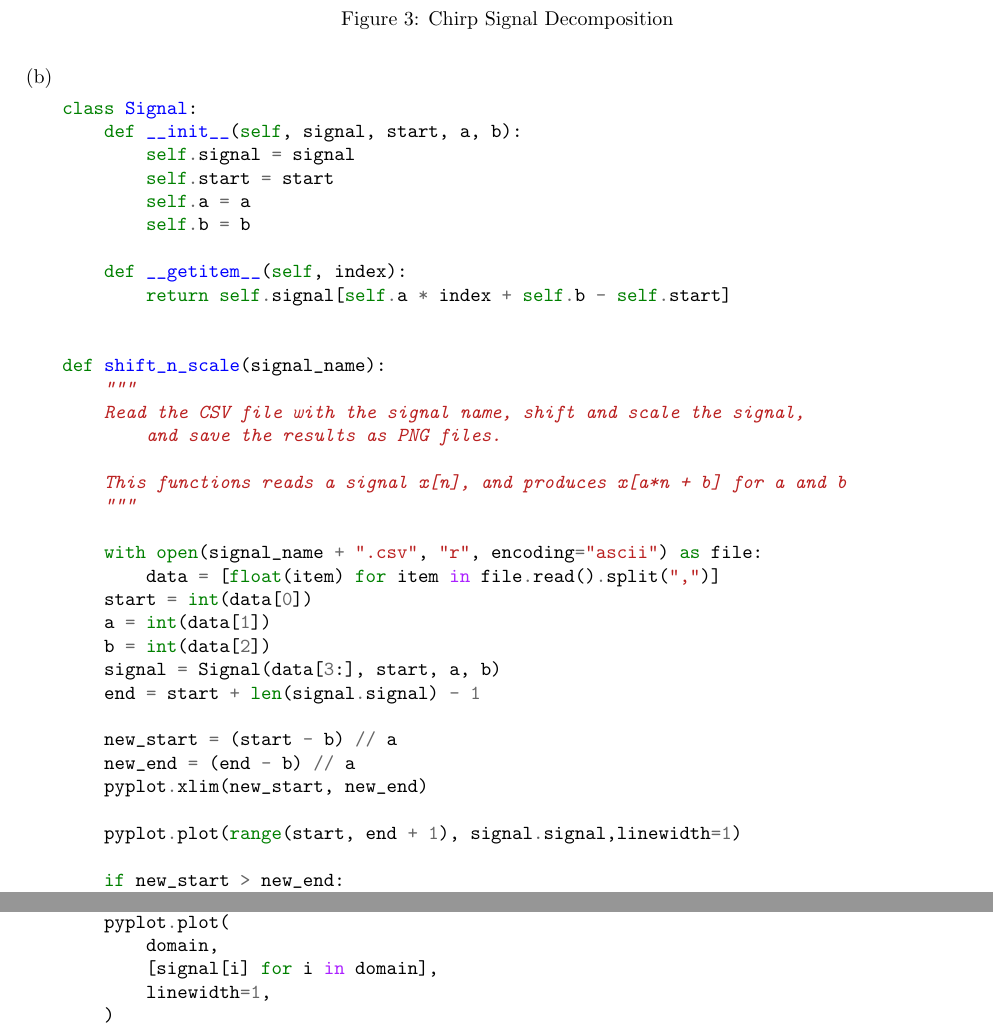
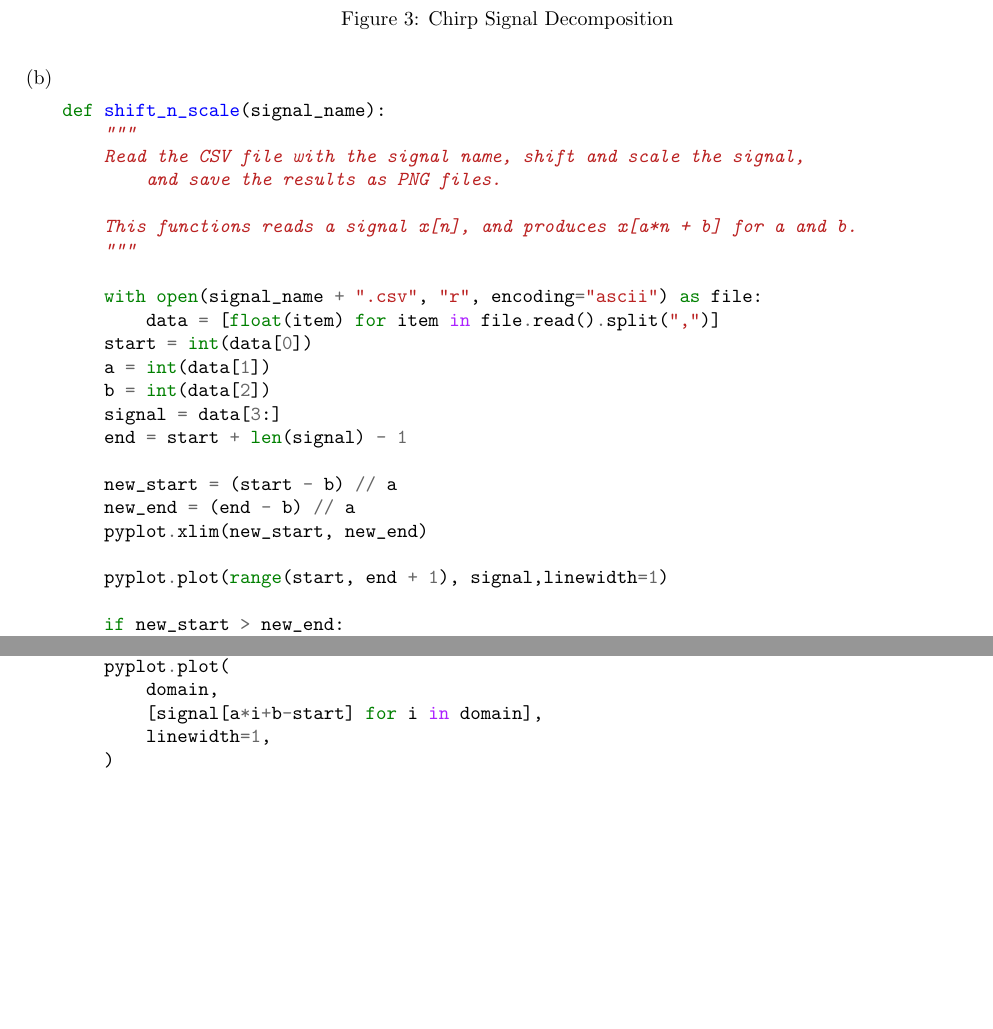
Before and after one commit to gecitemre/s6-group-projects, a LaTeX problem sheet (ceng384/hw1/hw1.tex): two parts of page 7 of 8, joined at a grey line, cut so that both start at the same text, the shorter picture padded with empty space. Compiled offline with pdfLaTeX.

Commit message:
change q7b implementation

```diff
--- a/ceng384/hw1/hw1.tex
+++ b/ceng384/hw1/hw1.tex
@@ -330,23 +330,12 @@ def decompose(signal_name):
 
 
     \item \hfill \begin{minted}{python}
-class Signal:
-    def __init__(self, signal, start, a, b):
-        self.signal = signal
-        self.start = start
-        self.a = a
-        self.b = b
-
-    def __getitem__(self, index):
-        return self.signal[self.a * index + self.b - self.start]
-
-
 def shift_n_scale(signal_name):
     """
     Read the CSV file with the signal name, shift and scale the signal,
         and save the results as PNG files.
 
-    This functions reads a signal x[n], and produces x[a*n + b] for a and b
+    This functions reads a signal x[n], and produces x[a*n + b] for a and b.
     """
 
     with open(signal_name + ".csv", "r", encoding="ascii") as file:
@@ -354,14 +343,14 @@ def shift_n_scale(signal_name):
     start = int(data[0])
     a = int(data[1])
     b = int(data[2])
-    signal = Signal(data[3:], start, a, b)
-    end = start + len(signal.signal) - 1
+    signal = data[3:]
+    end = start + len(signal) - 1
 
     new_start = (start - b) // a
     new_end = (end - b) // a
     pyplot.xlim(new_start, new_end)
 
-    pyplot.plot(range(start, end + 1), signal.signal,linewidth=1)
+    pyplot.plot(range(start, end + 1), signal,linewidth=1)
 
     if new_start > new_end:
         domain = range(new_start, new_end, -1)
@@ -369,7 +358,7 @@ def shift_n_scale(signal_name):
         domain = range(new_start, new_end + 1)
     pyplot.plot(
         domain,
-        [signal[i] for i in domain],
+        [signal[a*i+b-start] for i in domain],
         linewidth=1,
     )
     pyplot.legend(
```
Also changed, not shown: ceng384/hw1/hw1.pdf, 1 other file.
